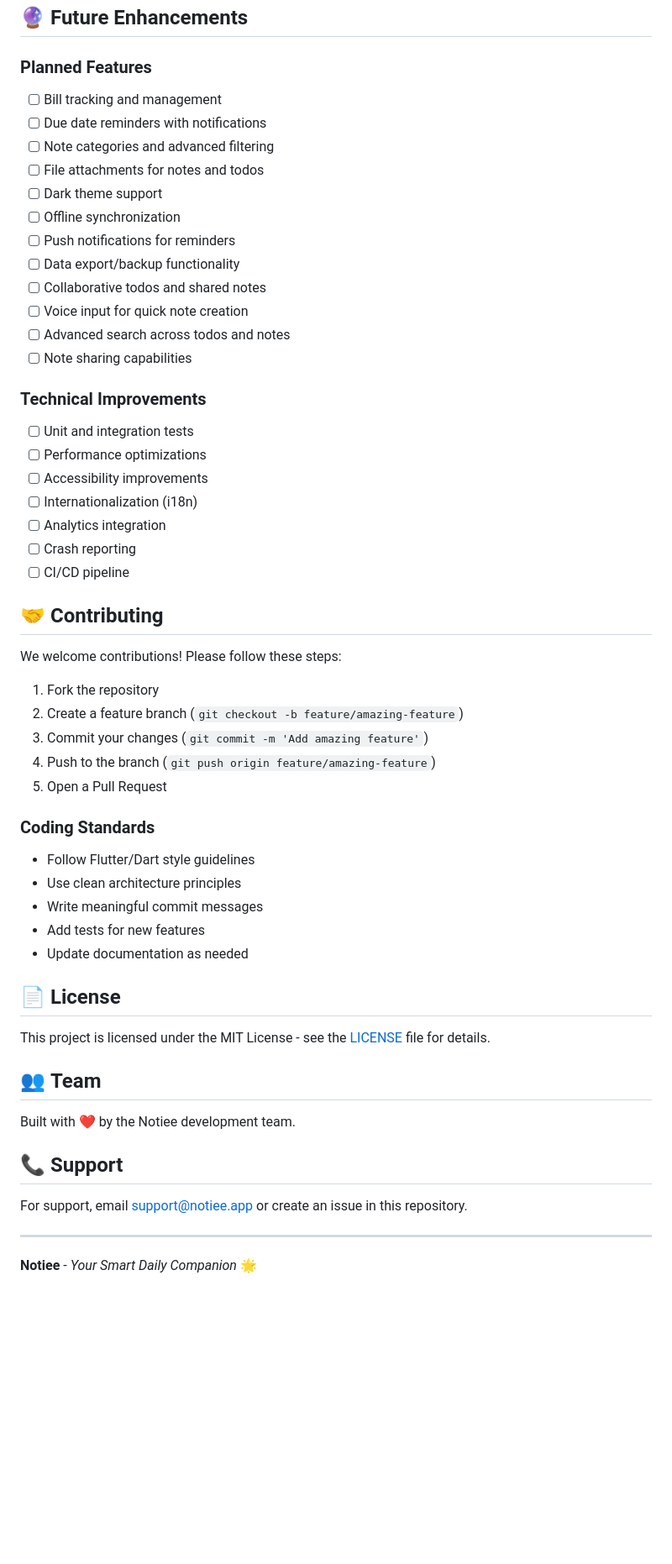
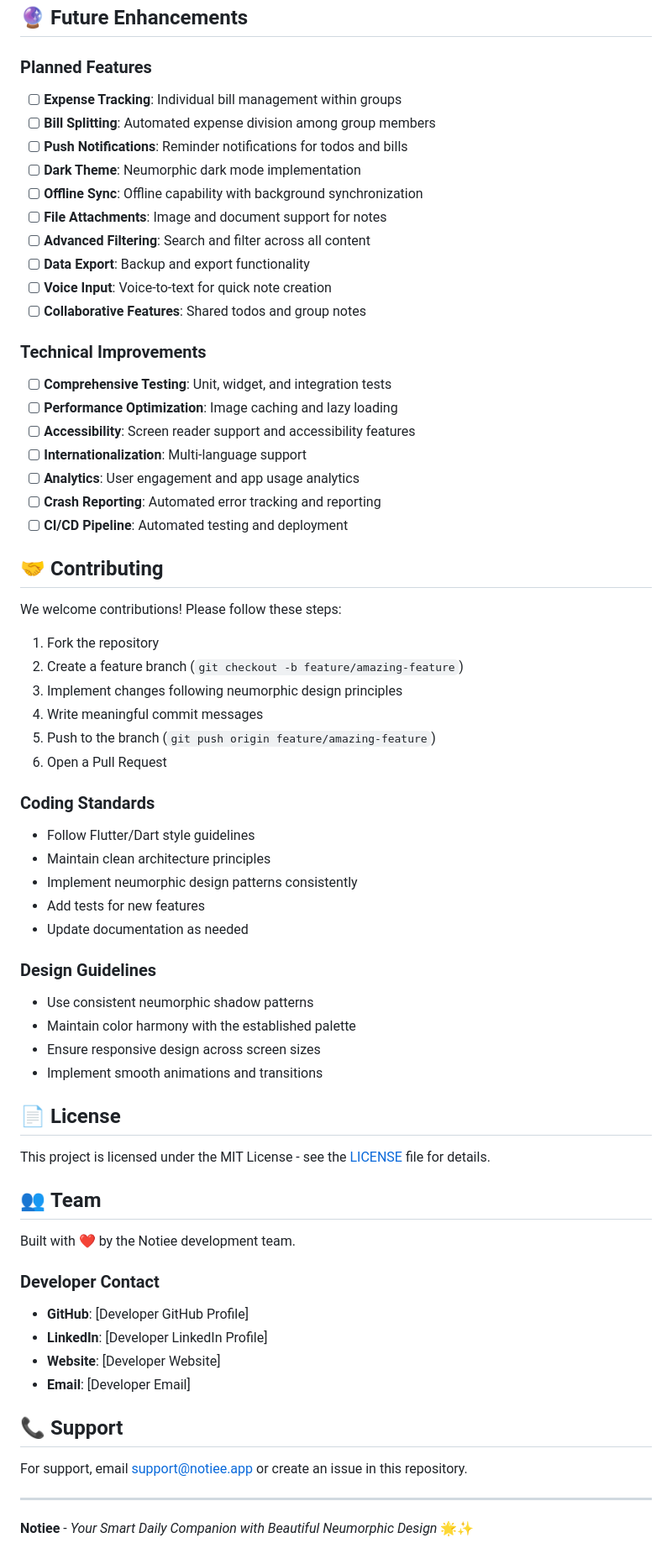
Before and after one commit to jitendra2209/Notiee, a Markdown page: README.md, the part around one of its changes. Shown at 84% size. Rendered like a GitHub page; blank space fills up the shorter version.

```diff
--- a/README.md
+++ b/README.md
@@ -271,27 +301,25 @@ lib/
 ## 🔮 **Future Enhancements**
 
 ### **Planned Features**
-- [ ] Bill tracking and management
-- [ ] Due date reminders with notifications
-- [ ] Note categories and advanced filtering
-- [ ] File attachments for notes and todos
-- [ ] Dark theme support
-- [ ] Offline synchronization
-- [ ] Push notifications for reminders
-- [ ] Data export/backup functionality
-- [ ] Collaborative todos and shared notes
-- [ ] Voice input for quick note creation
-- [ ] Advanced search across todos and notes
-- [ ] Note sharing capabilities
+- [ ] **Expense Tracking**: Individual bill management within groups
+- [ ] **Bill Splitting**: Automated expense division among group members
+- [ ] **Push Notifications**: Reminder notifications for todos and bills
+- [ ] **Dark Theme**: Neumorphic dark mode implementation
+- [ ] **Offline Sync**: Offline capability with background synchronization
+- [ ] **File Attachments**: Image and document support for notes
+- [ ] **Advanced Filtering**: Search and filter across all content
+- [ ] **Data Export**: Backup and export functionality
+- [ ] **Voice Input**: Voice-to-text for quick note creation
+- [ ] **Collaborative Features**: Shared todos and group notes
 
 ### **Technical Improvements**
-- [ ] Unit and integration tests
-- [ ] Performance optimizations
-- [ ] Accessibility improvements
-- [ ] Internationalization (i18n)
-- [ ] Analytics integration
-- [ ] Crash reporting
-- [ ] CI/CD pipeline
+- [ ] **Comprehensive Testing**: Unit, widget, and integration tests
+- [ ] **Performance Optimization**: Image caching and lazy loading
+- [ ] **Accessibility**: Screen reader support and accessibility features
+- [ ] **Internationalization**: Multi-language support
+- [ ] **Analytics**: User engagement and app usage analytics
+- [ ] **Crash Reporting**: Automated error tracking and reporting
+- [ ] **CI/CD Pipeline**: Automated testing and deployment
 
 ## 🤝 **Contributing**
 
@@ -299,16 +327,23 @@ We welcome contributions! Please follow these steps:
 
 1. Fork the repository
 2. Create a feature branch (`git checkout -b feature/amazing-feature`)
-3. Commit your changes (`git commit -m 'Add amazing feature'`)
-4. Push to the branch (`git push origin feature/amazing-feature`)
-5. Open a Pull Request
+3. Implement changes following neumorphic design principles
+4. Write meaningful commit messages
+5. Push to the branch (`git push origin feature/amazing-feature`)
+6. Open a Pull Request
 
 ### **Coding Standards**
 - Follow Flutter/Dart style guidelines
-- Use clean architecture principles
-- Write meaningful commit messages
+- Maintain clean architecture principles
+- Implement neumorphic design patterns consistently
 - Add tests for new features
 - Update documentation as needed
+
+### **Design Guidelines**
+- Use consistent neumorphic shadow patterns
+- Maintain color harmony with the established palette
+- Ensure responsive design across screen sizes
+- Implement smooth animations and transitions
 
 ## 📄 **License**
 
@@ -318,10 +353,16 @@ This project is licensed under the MIT License - see the [LICENSE](LICENSE) file
 
 Built with ❤️ by the Notiee development team.
 
+### **Developer Contact**
+- **GitHub**: [Developer GitHub Profile]
+- **LinkedIn**: [Developer LinkedIn Profile]
+- **Website**: [Developer Website]
+- **Email**: [Developer Email]
+
 ## 📞 **Support**
 
 For support, email support@notiee.app or create an issue in this repository.
 
 ---
 
-**Notiee** - *Your Smart Daily Companion* 🌟
+**Notiee** - *Your Smart Daily Companion with Beautiful Neumorphic Design* 🌟✨
```
Also changed, not shown: other parts of README.md (+162 -132 lines).
